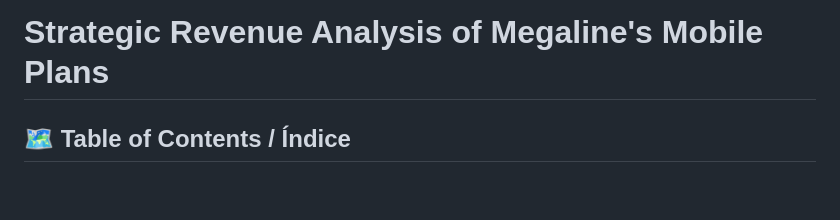
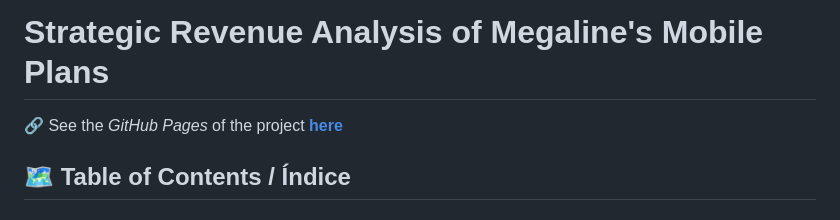
Before and after one commit to eduardocornelsen/megaline-revenue-analysis, a Markdown page: README.md, the part around the change. Drawn GitHub-style; blank space fills up the shorter version.

Commit message:
docs: Add link to live GitHub Pages site
Updates the README.md to include a direct link to the deployed GitHub Pages website, providing easier access to the live demo.

```diff
--- a/README.md
+++ b/README.md
@@ -1,4 +1,6 @@
 # Strategic Revenue Analysis of Megaline's Mobile Plans
+
+🔗 See the *GitHub Pages* of the project [**here**](https://eduardocornelsen.github.io/megaline-revenue-analysis/)
 
 ## 🗺️ Table of Contents / Índice
 
```
